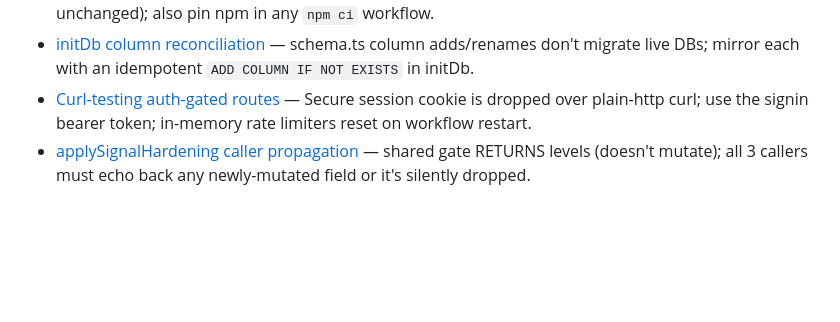
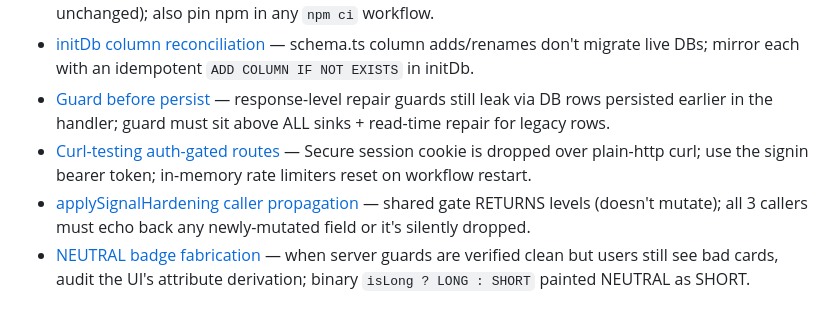
Before and after one commit to Airwolf416/CLVRQuantAi, a Markdown page: .agents/memory/MEMORY.md, the part around the change. Drawn GitHub-style; blank space fills up the shorter version.

Commit message:
docs: record NEUTRAL-badge-fabrication root cause in replit.md + agent memory

```diff
--- a/.agents/memory/MEMORY.md
+++ b/.agents/memory/MEMORY.md
@@ -14,5 +14,7 @@
 - [CI deploy npm exit-handler failure](ci-deploy-npm-exit-handler.md) — GHA "Build and Deploy" Docker build failed at `npm install` with "Exit handler never called!" (npm 10.9.x bug), NOT OOM; fix = pin `npm@11.16.0` in Dockerfile build stage.
 - [Replit lockfile mirror URLs break CI](replit-mirror-urls-ci.md) — Replit bakes `package-firewall.replit.local` "resolved" URLs into package-lock.json; ENOTFOUND on GHA/Docker; rewrite host → registry.npmjs.org (integrity unchanged); also pin npm in any `npm ci` workflow.
 - [initDb column reconciliation](initdb-column-reconcile.md) — schema.ts column adds/renames don't migrate live DBs; mirror each with an idempotent `ADD COLUMN IF NOT EXISTS` in initDb.
+- [Guard before persist](guard-before-persist.md) — response-level repair guards still leak via DB rows persisted earlier in the handler; guard must sit above ALL sinks + read-time repair for legacy rows.
 - [Curl-testing auth-gated routes](curl-auth-testing.md) — Secure session cookie is dropped over plain-http curl; use the signin bearer token; in-memory rate limiters reset on workflow restart.
 - [applySignalHardening caller propagation](signal-hardening-caller-propagation.md) — shared gate RETURNS levels (doesn't mutate); all 3 callers must echo back any newly-mutated field or it's silently dropped.
+- [NEUTRAL badge fabrication](neutral-badge-fabrication.md) — when server guards are verified clean but users still see bad cards, audit the UI's attribute derivation; binary `isLong ? LONG : SHORT` painted NEUTRAL as SHORT.
```
Also changed, not shown: .agents/memory/neutral-badge-fabrication.md (added, +26 -0 lines), replit.md (+2 -1 lines).
